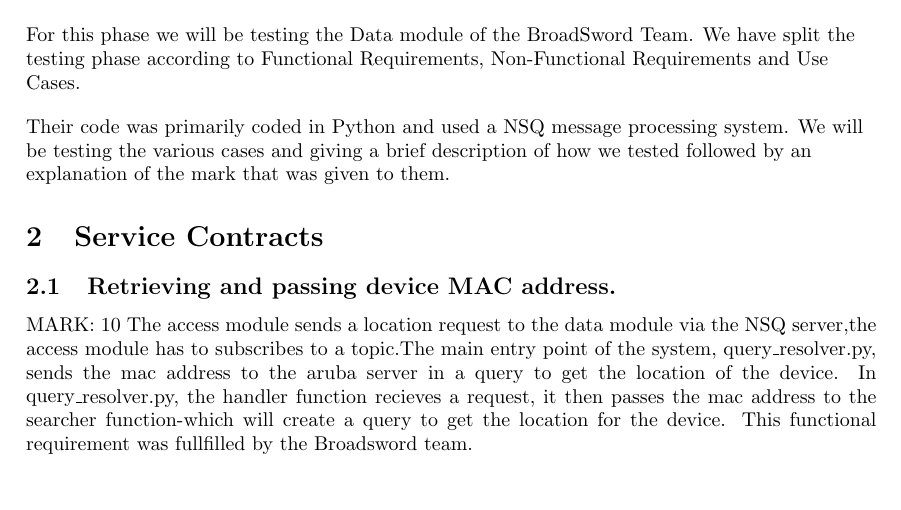
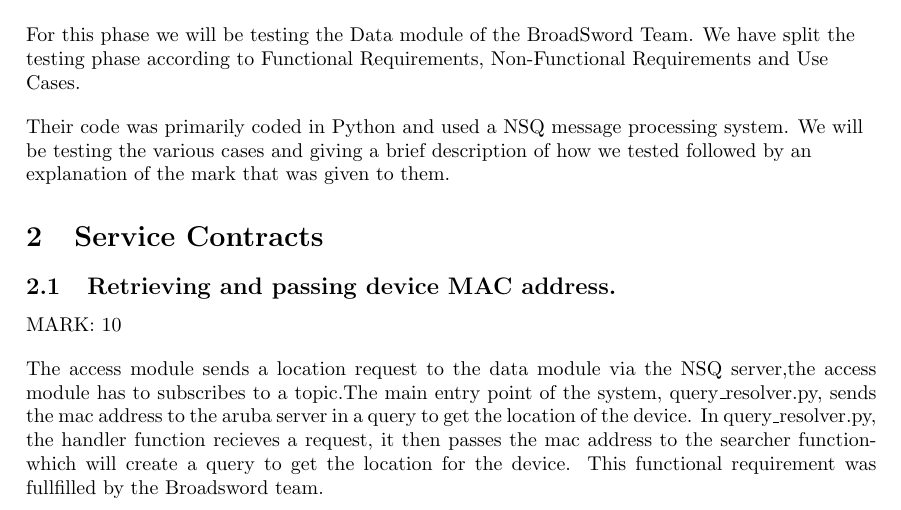
Before and after one commit to Chris19951225/COS-301-Longsword-Data-Streaming, a LaTeX document (Testing 05.05.2017/Report/Testing Report.tex): part of page 3 of 4, cut so that both start at the same text. Compiled offline with pdfLaTeX.

Commit message:
Update Testing Report.tex

```diff
--- a/Testing 05.05.2017/Report/Testing Report.tex
+++ b/Testing 05.05.2017/Report/Testing Report.tex
@@ -88,7 +88,7 @@
 \section{Service Contracts}
 
 \subsection{Retrieving and passing device MAC address.}
-MARK: 10
+\begin{flushleft}MARK: 10\end{flushleft}
 The access module sends a location request to the data module via the NSQ server,the access module has to subscribes to a topic.The main entry point of the system, query\_resolver.py, sends the mac address to the aruba server in a query to get the location of the device.
 In query\_resolver.py, the handler function recieves a request, it then passes the mac address to the searcher function-which will create a query to get the location for the device.
 This functional requirement was fullfilled by the Broadsword team.
```
